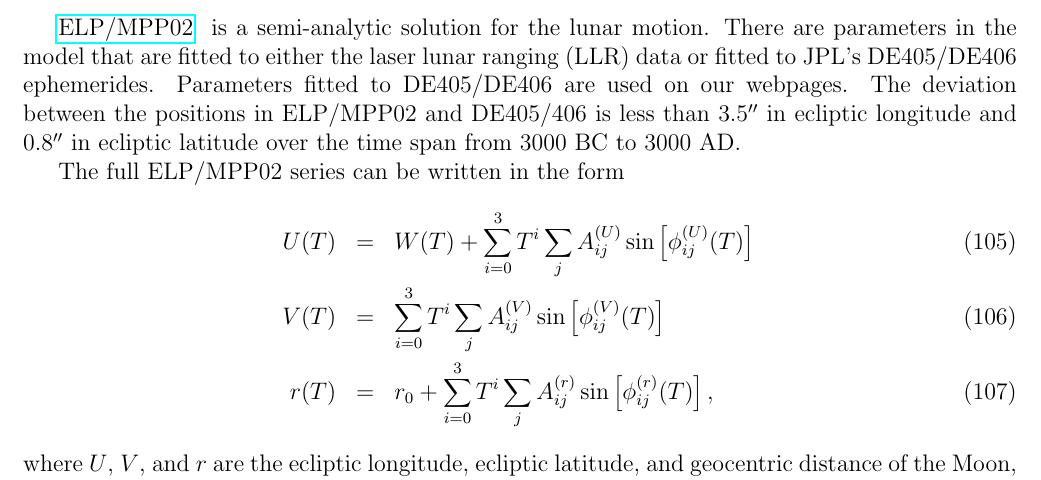
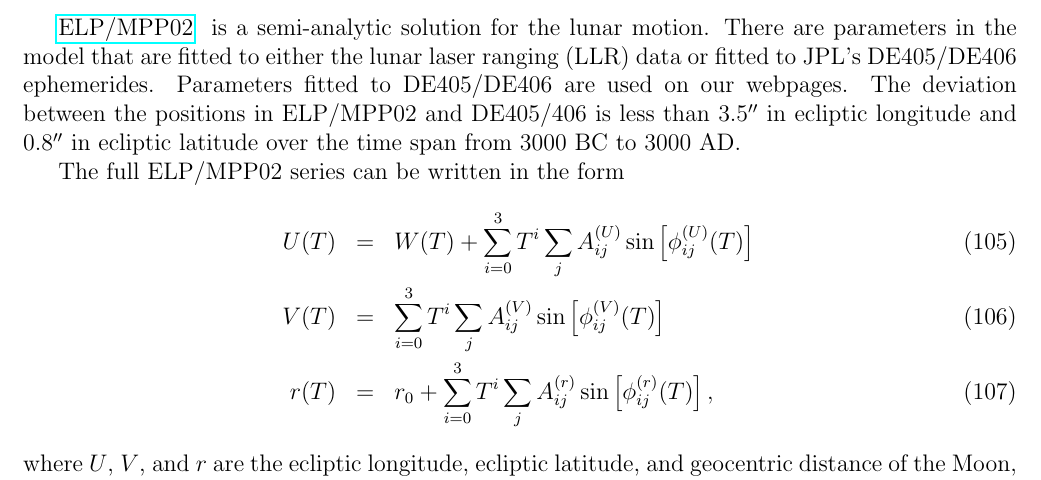
Before and after one commit to ytliu0/starCharts, a LaTeX document (docs/star_charts.tex): part of page 31 of 37, cut so that both start at the same text. Compiled offline with pdfLaTeX.

Commit message:
fixed a typo

```diff
--- a/docs/star_charts.tex
+++ b/docs/star_charts.tex
@@ -1998,8 +1998,8 @@ The deviation is most likely caused by the accumulated roundoff error.
 
 \href{http://adsabs.harvard.edu/abs/2003A%26A...404..735C}{ELP/MPP02} \
 is a semi-analytic solution for the lunar motion. There are
-parameters in the model that are fitted to either the laser
-lunar ranging (LLR) data or fitted to JPL's DE405/DE406 ephemerides.
+parameters in the model that are fitted to either the lunar
+laser ranging (LLR) data or fitted to JPL's DE405/DE406 ephemerides.
 Parameters fitted to DE405/DE406 are used on our webpages. The deviation between
 the positions in ELP/MPP02 and DE405/406 is less than $3.5''$ in ecliptic longitude
 and $0.8''$ in ecliptic latitude over the time span from 3000~BC to 3000~AD.
```
Also changed, not shown: docs/star_charts.pdf.
